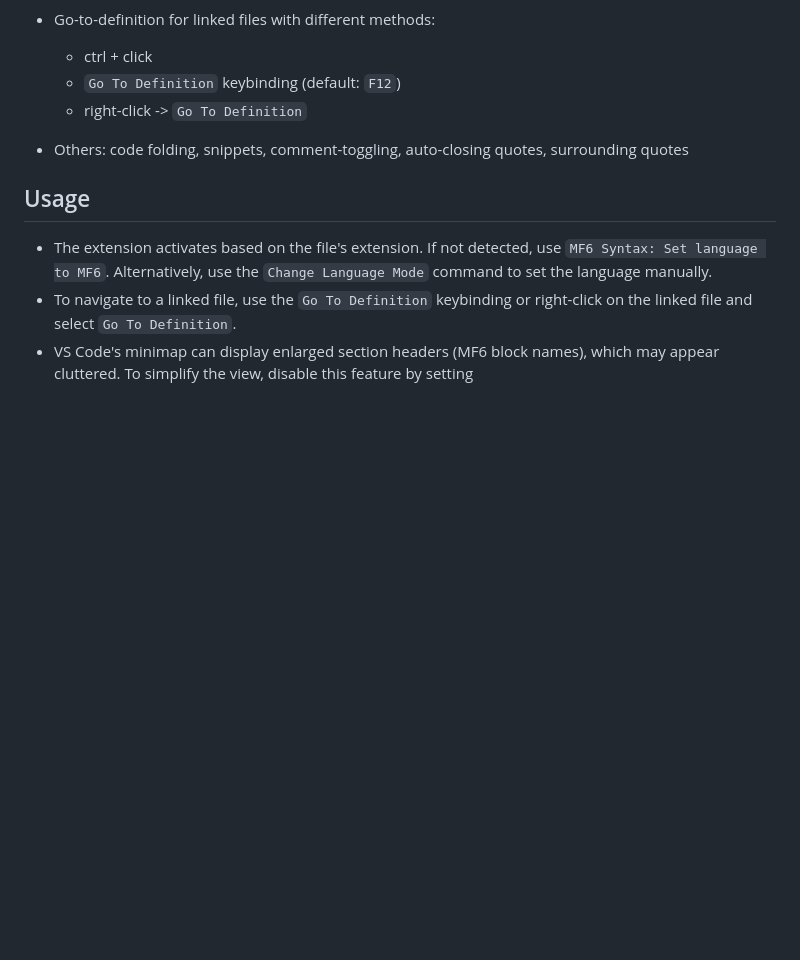
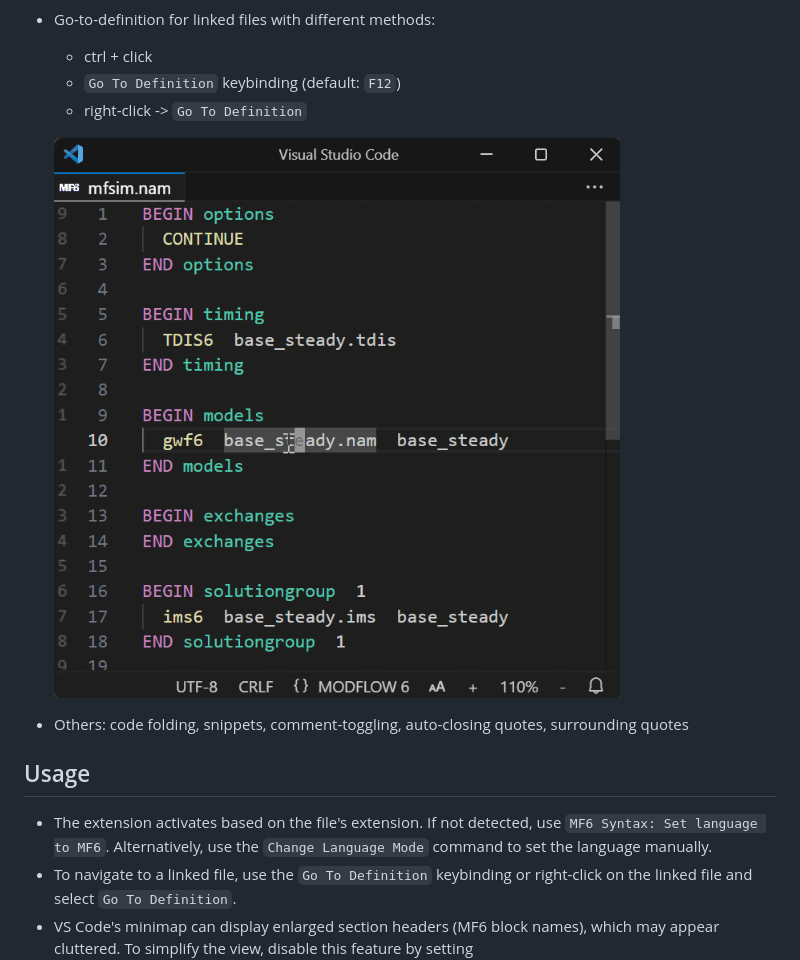
Before and after one commit to martclanor/vscode-mf6-syntax, a Markdown page: README.md, the part around the change. Drawn GitHub-style; pictures changed too: images/demo.gif (added); blank space fills up the shorter version.

Commit message:
Add demo gif

```diff
--- a/README.md
+++ b/README.md
@@ -21,6 +21,8 @@ This VS Code extension provides syntax highlighting support and rich language fe
   - `Go To Definition` keybinding (default: `F12`)
   - right-click -> `Go To Definition`
 
+  ![Demo](images/demo.gif)
+
 - Others: code folding, snippets, comment-toggling, auto-closing quotes, surrounding quotes
 
 ## Usage
```
